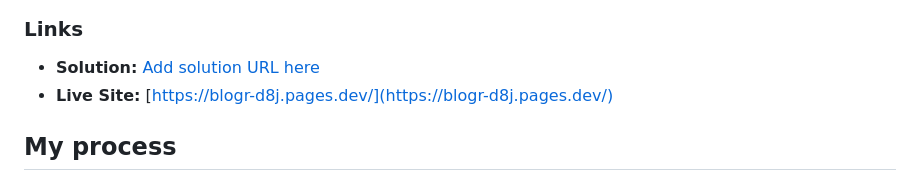
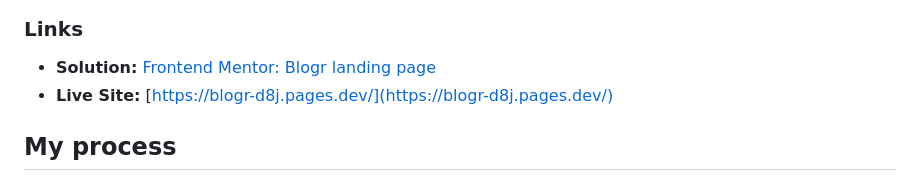
Before and after one commit to fortuneiyoha/Blogr, a Markdown page: README.md, the part around the change. Drawn GitHub-style.

```diff
--- a/README.md
+++ b/README.md
@@ -34,7 +34,7 @@ Users should be able to:
  └───────────────────────────────────────────────────────────────────┘
  -->
 
-- **Solution:** [Add solution URL here](https://your-solution-url.com)
+- **Solution:** [Frontend Mentor: Blogr landing page](https://www.frontendmentor.io/solutions/blogr-landing-page-JF04W9clc7)
 - **Live Site:** [https://blogr-d8j.pages.dev/](https://blogr-d8j.pages.dev/)
 
 ## My process
```
